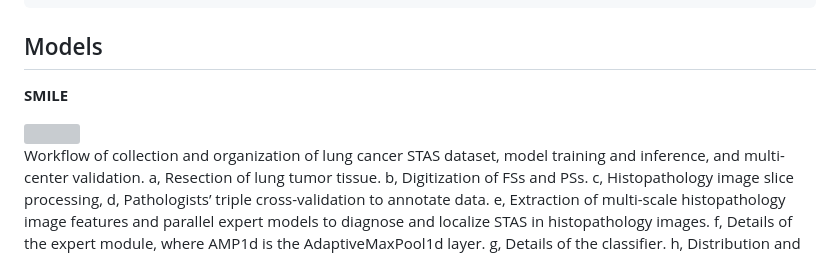
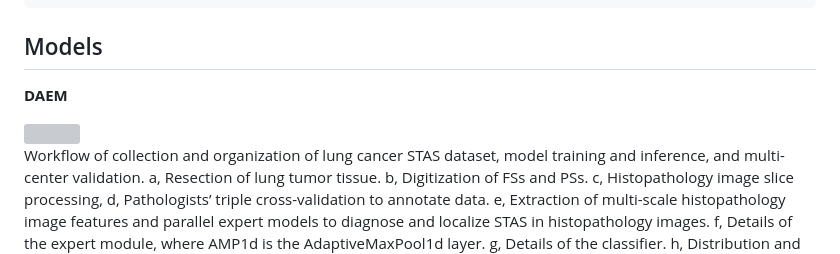
Before and after one commit to panliangrui/DAEM, a Markdown page: README.md, the part around one of its changes. GitHub-like rendering; grey boxes are pictures that could not be loaded.

````diff
--- a/README.md
+++ b/README.md
@@ -71,6 +71,6 @@ python extract_features_fp.py
 ```
 
 ## Models
-**SMILE**
+**DAEM**
 
   <a href="(https://github.com/panliangrui/DAEM/blob/main/images/Figure1.jpg)">
````
Also changed, not shown: other parts of README.md (+1 -1 lines).
